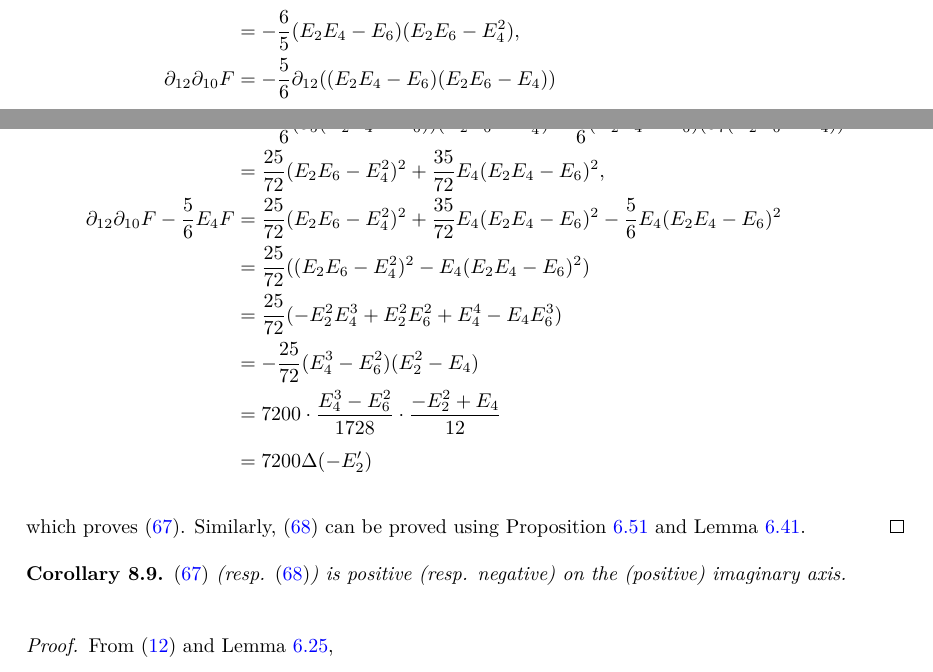
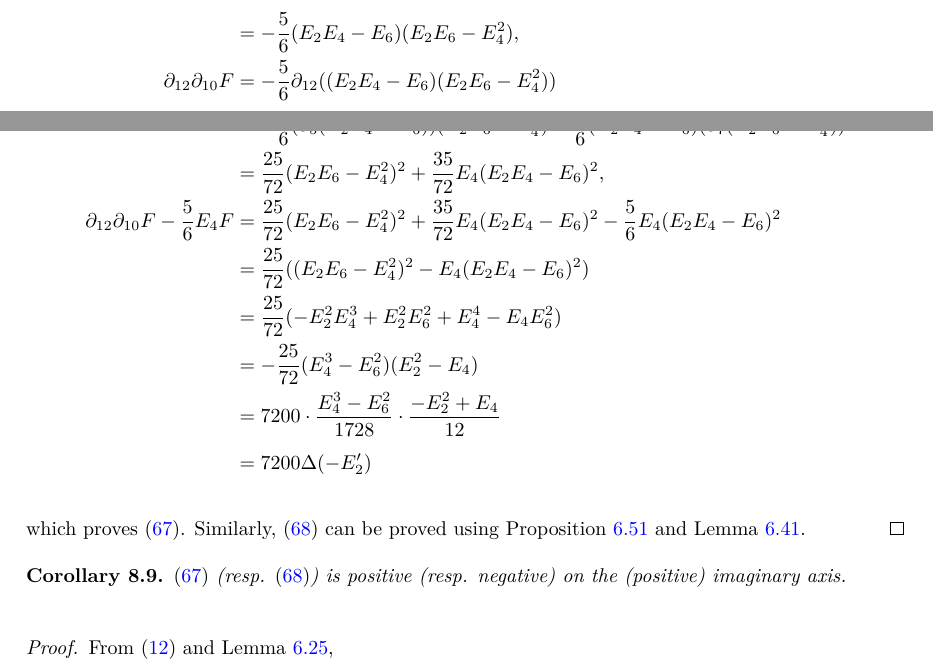
Before and after one commit to thefundamentaltheor3m/Sphere-Packing-Lean, a LaTeX paper (blueprint/src/print.tex, which reads blueprint/src/subsections/modform-ineq.tex): two parts of pages 51 and 52 of 56, joined at a grey line, cut so that both start at the same text. Compiled offline with XeLaTeX.

Commit message:
FG: address PR #410 review comments
- Move the D-free Eisenstein q-expansion facts out of FG.lean into
  Eisenstein.lean (sigma_qexp_summable_generic with a note on mathlib's
  summable_sigma_mul_cexp_pow, sigma_qexp_deriv_bound_generic,
  E₂_sigma_qexp, E₄_sigma_qexp, sigma_qexp_term/tsum_re_pos now public).
- Make D_qexp_const_add_smul public next to D_qexp_tsum_pnat, and move the
  generic D_cexp_div and logderiv_tendsto_of_div_exp_tendsto to
  Derivative.lean; I_mul_npow to ResToImagAxis.lean.
- Formalize blueprint cor:MLDE-pos exactly: MLDE_F_imag_axis_pos and
  MLDE_G_imag_axis_neg, from which serre_D_L₁₀_pos_imag_axis now follows;
  add fun_prop lemmas ResToImagAxis.Real/Pos.ofNat and tag Δ_imag_axis_pos.
- Prove F₁_isBigO_exp_atImInfty from E₂E₄_sub_E₆_div_q_tendsto and drop the
  private helper; delete the unused qexp_deriv_bound_of_coeff_bound.
- Blueprint: fix the sign of eqn:ineqBnew (< 0), the algebra typos in the
  proof of lemma:FG-de, and point cor:MLDE-pos at its Lean counterparts.

Co-Authored-By: Claude Fable 5.1 <noreply@anthropic.com>

```diff
--- a/blueprint/src/subsections/modform-ineq.tex
+++ b/blueprint/src/subsections/modform-ineq.tex
@@ -112,13 +112,13 @@ and using these we can compute
 \begin{align}
     \partial_{10} F &= \partial_{10} (E_2 E_4 - E_6)^2 \\
     &= 2 (E_2 E_4 - E_6) \partial_{5} (E_2 E_4 - E_6) \\
-    &= -\frac{6}{5} (E_2 E_4 - E_6) (E_2 E_6 - E_4^2), \\
-    \partial_{12}\partial_{10} F &= -\frac{5}{6} \partial_{12} ((E_2 E_4 - E_6) (E_2 E_6 - E_4)) \\
-    &= -\frac{5}{6} (\partial_{5}(E_2 E_4 - E_6)) (E_2 E_6 - E_4^2) - \frac{5}{6} (E_2 E_4 - E_6) (\partial_{7} (E_2 E_6 - E_4)) \\
+    &= -\frac{5}{6} (E_2 E_4 - E_6) (E_2 E_6 - E_4^2), \\
+    \partial_{12}\partial_{10} F &= -\frac{5}{6} \partial_{12} ((E_2 E_4 - E_6) (E_2 E_6 - E_4^2)) \\
+    &= -\frac{5}{6} (\partial_{5}(E_2 E_4 - E_6)) (E_2 E_6 - E_4^2) - \frac{5}{6} (E_2 E_4 - E_6) (\partial_{7} (E_2 E_6 - E_4^2)) \\
     &= \frac{25}{72} (E_2 E_6 - E_4^2)^2 + \frac{35}{72} E_4 (E_2 E_4 - E_6)^2, \\
     \partial_{12}\partial_{10}F - \frac{5}{6} E_4 F &= \frac{25}{72}(E_2 E_6 - E_4^2)^2 + \frac{35}{72} E_4 (E_2 E_4 - E_6)^2 - \frac{5}{6} E_4 (E_2 E_4 - E_6)^2 \\
     &= \frac{25}{72} ((E_2 E_6 - E_4^2)^2 - E_4 (E_2 E_4 - E_6)^2) \\
-    &= \frac{25}{72} (- E_2^2 E_4^3 + E_2^2 E_6^2 + E_4^4 - E_4 E_6^3) \\
+    &= \frac{25}{72} (- E_2^2 E_4^3 + E_2^2 E_6^2 + E_4^4 - E_4 E_6^2) \\
     &= -\frac{25}{72} (E_4^3 - E_6^2) (E_2^2 - E_4) \\
     &= 7200 \cdot \frac{E_4^3 - E_6^2}{1728} \cdot \frac{-E_2^2 + E_4}{12}\\
     &= 7200 \Delta (-E_2')
@@ -127,7 +127,7 @@ which proves \eqref{eqn:ddf}.
 Similarly, \eqref{eqn:ddg} can be proved using Proposition \ref{prop:theta-der} and Lemma \ref{lemma:lv1-lv2-identities}.
 \end{proof}
 
-\begin{corollary}\label{cor:MLDE-pos}\uses{lemma:FG-de, cor:disc-pos, cor:theta-pos, def:E2}\lean{negDE₂_imag_axis_pos}\leanok
+\begin{corollary}\label{cor:MLDE-pos}\uses{lemma:FG-de, cor:disc-pos, cor:theta-pos, def:E2}\lean{MLDE_F_imag_axis_pos, MLDE_G_imag_axis_neg}\leanok
 \eqref{eqn:ddf} (resp. \eqref{eqn:ddg}) is positive (resp. negative) on the (positive) imaginary axis.
 \end{corollary}
 \begin{proof}\leanok
```
Also changed, not shown: blueprint/src/subsections/modform-ineq.tex (2 more changed lines), 6 other files.
